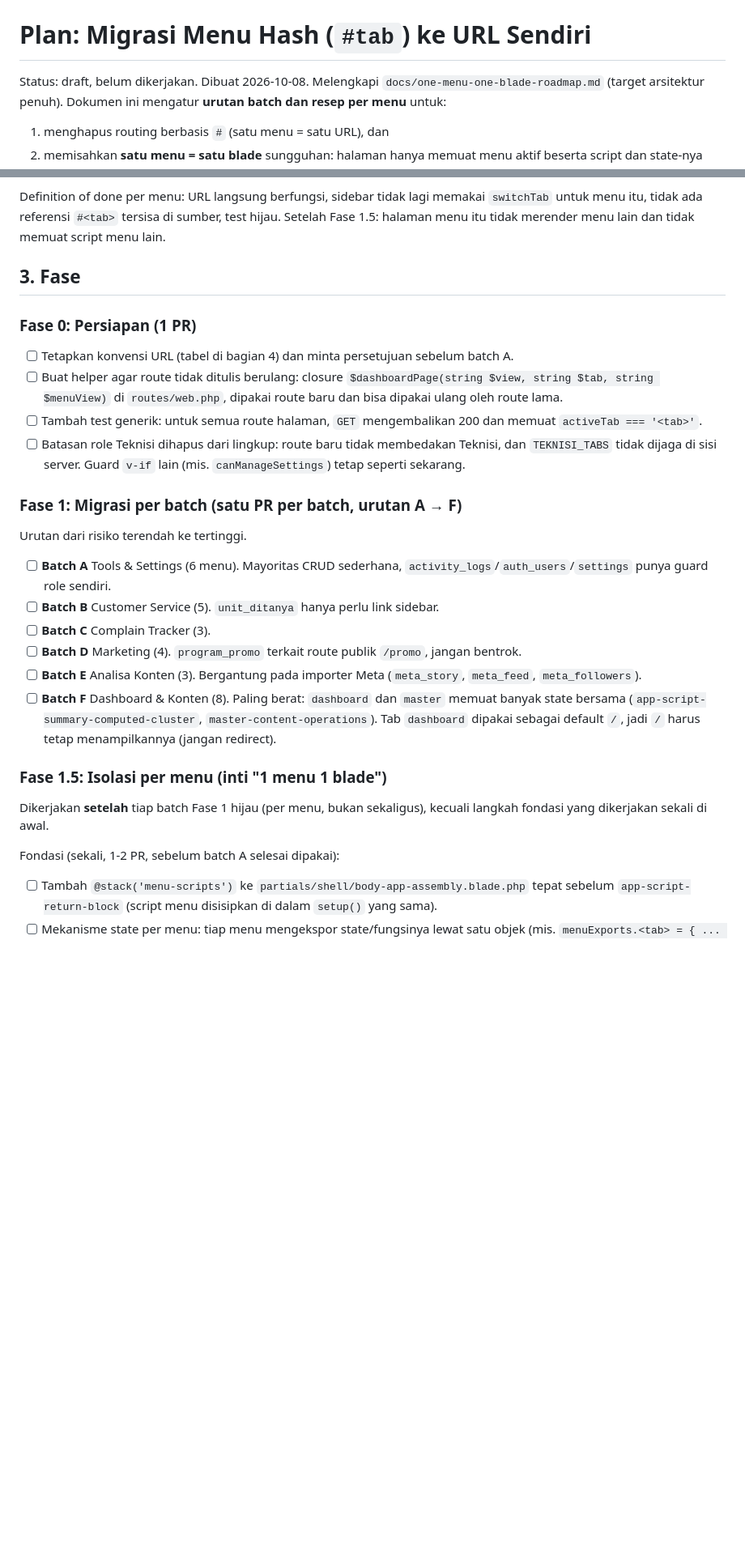
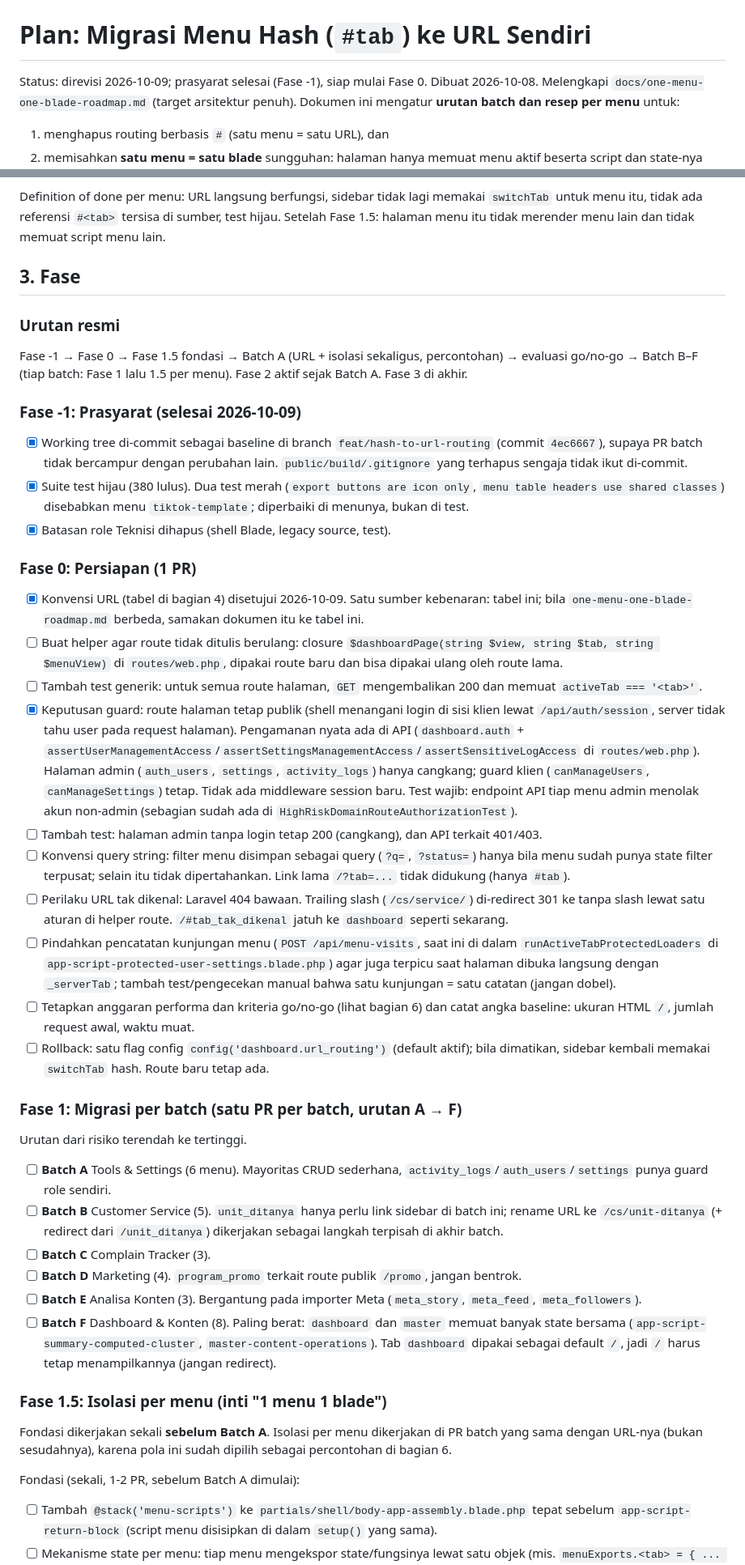
Before and after one commit to Sapinget/marketing, a Markdown page: docs/hash-to-url-routing-plan.md, 2 parts joined by grey strips. Shown at 81% size. GitHub-like rendering; blank space fills up the shorter version.

Commit message:
docs: revise hash-to-url routing plan with prerequisites and decisions

```diff
--- a/docs/hash-to-url-routing-plan.md
+++ b/docs/hash-to-url-routing-plan.md
@@ -1,6 +1,6 @@
 # Plan: Migrasi Menu Hash (`#tab`) ke URL Sendiri
 
-Status: draft, belum dikerjakan. Dibuat 2026-10-08.
+Status: direvisi 2026-10-09; prasyarat selesai (Fase -1), siap mulai Fase 0. Dibuat 2026-10-08.
 Melengkapi `docs/one-menu-one-blade-roadmap.md` (target arsitektur penuh). Dokumen ini mengatur **urutan batch dan resep per menu** untuk:
 
 1. menghapus routing berbasis `#` (satu menu = satu URL), dan
@@ -72,16 +72,30 @@ Definition of done per menu: URL langsung berfungsi, sidebar tidak lagi memakai
 
 ## 3. Fase
 
+### Urutan resmi
+Fase -1 → Fase 0 → Fase 1.5 fondasi → Batch A (URL + isolasi sekaligus, percontohan) → evaluasi go/no-go → Batch B–F (tiap batch: Fase 1 lalu 1.5 per menu). Fase 2 aktif sejak Batch A. Fase 3 di akhir.
+
+### Fase -1: Prasyarat (selesai 2026-10-09)
+- [x] Working tree di-commit sebagai baseline di branch `feat/hash-to-url-routing` (commit `4ec6667`), supaya PR batch tidak bercampur dengan perubahan lain. `public/build/.gitignore` yang terhapus sengaja tidak ikut di-commit.
+- [x] Suite test hijau (380 lulus). Dua test merah (`export buttons are icon only`, `menu table headers use shared classes`) disebabkan menu `tiktok-template`; diperbaiki di menunya, bukan di test.
+- [x] Batasan role Teknisi dihapus (shell Blade, legacy source, test).
+
 ### Fase 0: Persiapan (1 PR)
-- [ ] Tetapkan konvensi URL (tabel di bagian 4) dan minta persetujuan sebelum batch A.
+- [x] Konvensi URL (tabel di bagian 4) disetujui 2026-10-09. Satu sumber kebenaran: tabel ini; bila `one-menu-one-blade-roadmap.md` berbeda, samakan dokumen itu ke tabel ini.
 - [ ] Buat helper agar route tidak ditulis berulang: closure `$dashboardPage(string $view, string $tab, string $menuView)` di `routes/web.php`, dipakai route baru dan bisa dipakai ulang oleh route lama.
 - [ ] Tambah test generik: untuk semua route halaman, `GET` mengembalikan 200 dan memuat `activeTab === '<tab>'`.
-- [ ] Batasan role Teknisi dihapus dari lingkup: route baru tidak membedakan Teknisi, dan `TEKNISI_TABS` tidak dijaga di sisi server. Guard `v-if` lain (mis. `canManageSettings`) tetap seperti sekarang.
+- [x] Keputusan guard: route halaman tetap publik (shell menangani login di sisi klien lewat `/api/auth/session`, server tidak tahu user pada request halaman). Pengamanan nyata ada di API (`dashboard.auth` + `assertUserManagementAccess`/`assertSettingsManagementAccess`/`assertSensitiveLogAccess` di `routes/web.php`). Halaman admin (`auth_users`, `settings`, `activity_logs`) hanya cangkang; guard klien (`canManageUsers`, `canManageSettings`) tetap. Tidak ada middleware session baru. Test wajib: endpoint API tiap menu admin menolak akun non-admin (sebagian sudah ada di `HighRiskDomainRouteAuthorizationTest`).
+- [ ] Tambah test: halaman admin tanpa login tetap 200 (cangkang), dan API terkait 401/403.
+- [ ] Konvensi query string: filter menu disimpan sebagai query (`?q=`, `?status=`) hanya bila menu sudah punya state filter terpusat; selain itu tidak dipertahankan. Link lama `/?tab=...` tidak didukung (hanya `#tab`).
+- [ ] Perilaku URL tak dikenal: Laravel 404 bawaan. Trailing slash (`/cs/service/`) di-redirect 301 ke tanpa slash lewat satu aturan di helper route. `/#tab_tak_dikenal` jatuh ke `dashboard` seperti sekarang.
+- [ ] Pindahkan pencatatan kunjungan menu (`POST /api/menu-visits`, saat ini di dalam `runActiveTabProtectedLoaders` di `app-script-protected-user-settings.blade.php`) agar juga terpicu saat halaman dibuka langsung dengan `_serverTab`; tambah test/pengecekan manual bahwa satu kunjungan = satu catatan (jangan dobel).
+- [ ] Tetapkan anggaran performa dan kriteria go/no-go (lihat bagian 6) dan catat angka baseline: ukuran HTML `/`, jumlah request awal, waktu muat.
+- [ ] Rollback: satu flag config `config('dashboard.url_routing')` (default aktif); bila dimatikan, sidebar kembali memakai `switchTab` hash. Route baru tetap ada.
 
 ### Fase 1: Migrasi per batch (satu PR per batch, urutan A → F)
 Urutan dari risiko terendah ke tertinggi.
 - [ ] **Batch A** Tools & Settings (6 menu). Mayoritas CRUD sederhana, `activity_logs`/`auth_users`/`settings` punya guard role sendiri.
-- [ ] **Batch B** Customer Service (5). `unit_ditanya` hanya perlu link sidebar.
+- [ ] **Batch B** Customer Service (5). `unit_ditanya` hanya perlu link sidebar di batch ini; rename URL ke `/cs/unit-ditanya` (+ redirect dari `/unit_ditanya`) dikerjakan sebagai langkah terpisah di akhir batch.
 - [ ] **Batch C** Complain Tracker (3).
 - [ ] **Batch D** Marketing (4). `program_promo` terkait route publik `/promo`, jangan bentrok.
 - [ ] **Batch E** Analisa Konten (3). Bergantung pada importer Meta (`meta_story`, `meta_feed`, `meta_followers`).
@@ -89,9 +103,9 @@ Urutan dari risiko terendah ke tertinggi.
 
 ### Fase 1.5: Isolasi per menu (inti "1 menu 1 blade")
 
-Dikerjakan **setelah** tiap batch Fase 1 hijau (per menu, bukan sekaligus), kecuali langkah fondasi yang dikerjakan sekali di awal.
+Fondasi dikerjakan sekali **sebelum Batch A**. Isolasi per menu dikerjakan di PR batch yang sama dengan URL-nya (bukan sesudahnya), karena pola ini sudah dipilih sebagai percontohan di bagian 6.
 
-Fondasi (sekali, 1-2 PR, sebelum batch A selesai dipakai):
+Fondasi (sekali, 1-2 PR, sebelum Batch A dimulai):
 - [ ] Tambah `@stack('menu-scripts')` ke `partials/shell/body-app-assembly.blade.php` tepat sebelum `app-script-return-block` (script menu disisipkan di dalam `setup()` yang sama).
 - [ ] Mekanisme state per menu: tiap menu mengekspor state/fungsinya lewat satu objek (mis. `menuExports.<tab> = { ... }`) yang digabung otomatis ke `return`, menggantikan daftar manual di `app-script-return-block.blade.php`. Tanpa ini setiap menu yang dipisah tetap harus mengedit file 1122 baris itu.
 - [ ] `app-frame.blade.php`: ganti daftar `@include('...menus.*')` menjadi: include hanya `$dedicatedMenuView`; sisanya hanya untuk tab yang belum dimigrasi (daftar eksplisit `$legacyMenus`, menyusut tiap batch). Halaman `/` (tab `dashboard`) memuat dirinya sendiri.
```
Also changed, not shown: other parts of docs/hash-to-url-routing-plan.md (+17 -4 lines).
